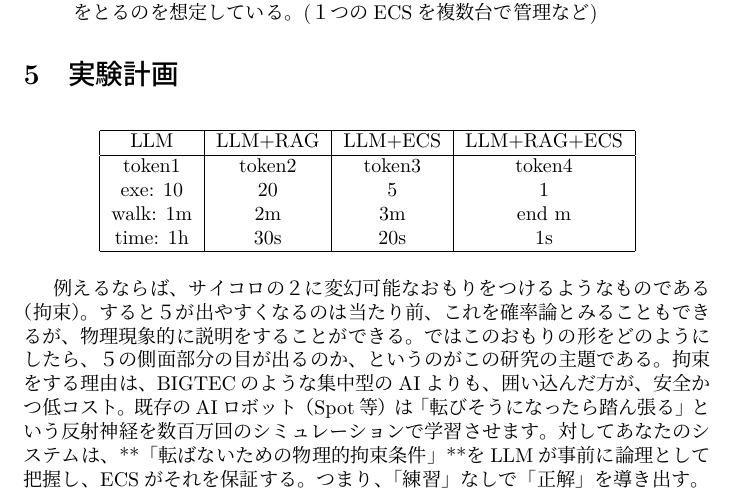
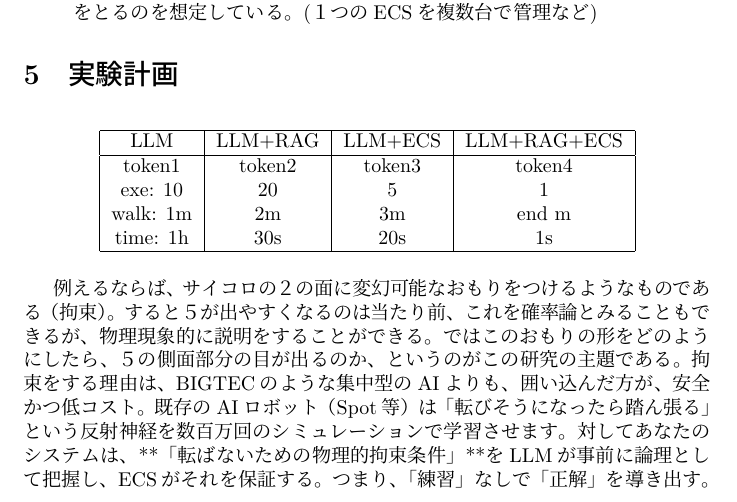
Before and after one commit to amyoshi-hub/latexTest, a LaTeX document (DOC/SampleDoc.tex): part of page 2 of 2, cut so that both start at the same text. The pictures show the PDF file DOC/SampleDoc.pdf that the author committed with the source.

Commit message:
update sample doc

```diff
--- a/DOC/SampleDoc.tex
+++ b/DOC/SampleDoc.tex
@@ -67,7 +67,7 @@
         \end{tabular}
     \end{table}
 
-    例えるならば、サイコロの２に変幻可能なおもりをつけるようなものである（拘束）。すると５が出やすくなるのは当たり前、これを確率論とみることもできるが、物理現象的に説明をすることができる。
+    例えるならば、サイコロの２の面に変幻可能なおもりをつけるようなものである（拘束）。すると５が出やすくなるのは当たり前、これを確率論とみることもできるが、物理現象的に説明をすることができる。
     ではこのおもりの形をどのようにしたら、５の側面部分の目が出るのか、というのがこの研究の主題である。
     拘束をする理由は、BIGTECのような集中型のAIよりも、囲い込んだ方が、安全かつ低コスト。
     既存のAIロボット（Spot等）は「転びそうになったら踏ん張る」という反射神経を数百万回のシミュレーションで学習させます。対してあなたのシステムは、**「転ばないための物理的拘束条件」**をLLMが事前に論理として把握し、ECSがそれを保証する。つまり、「練習」なしで「正解」を導き出す。
```
Also changed, not shown: DOC/SampleDoc.pdf, 2 other files.
